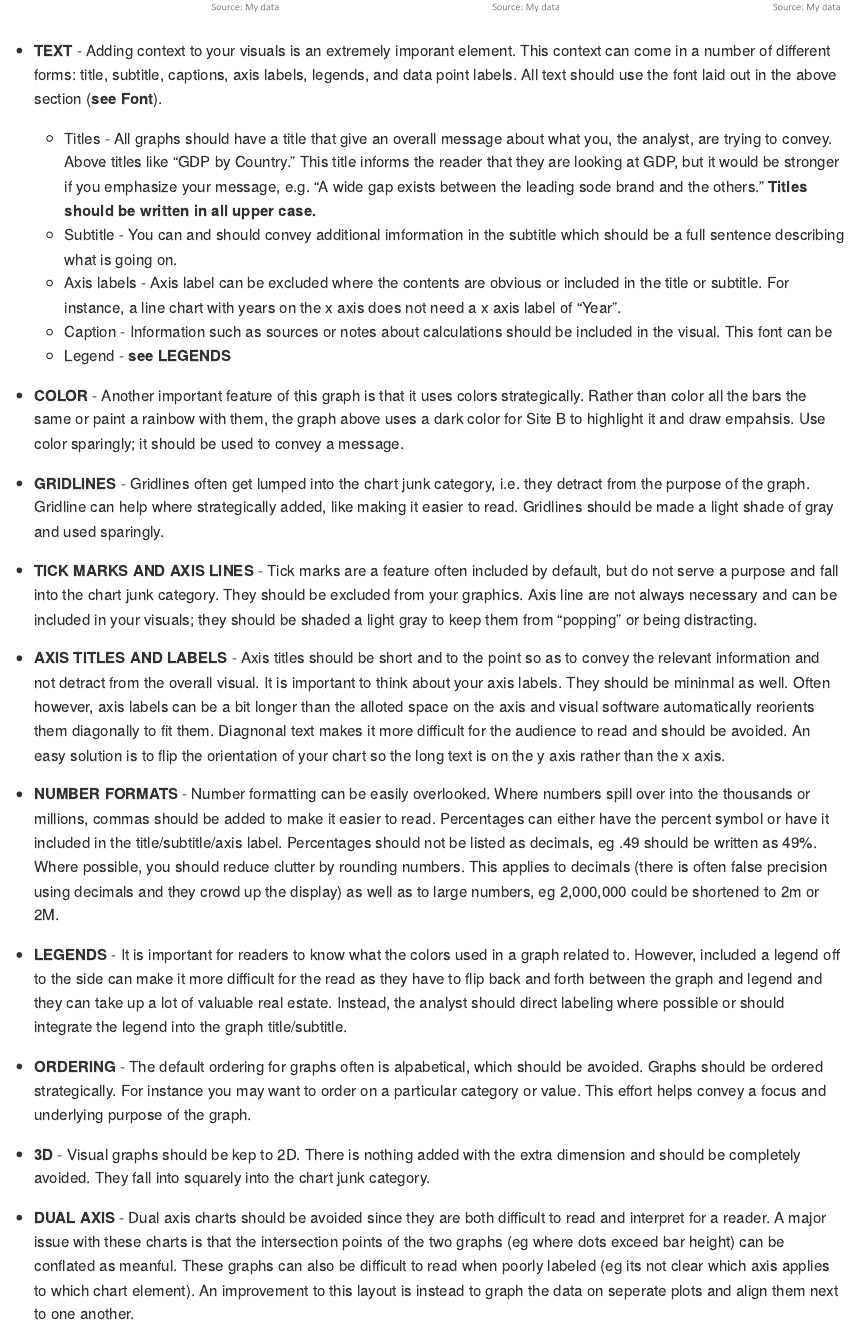
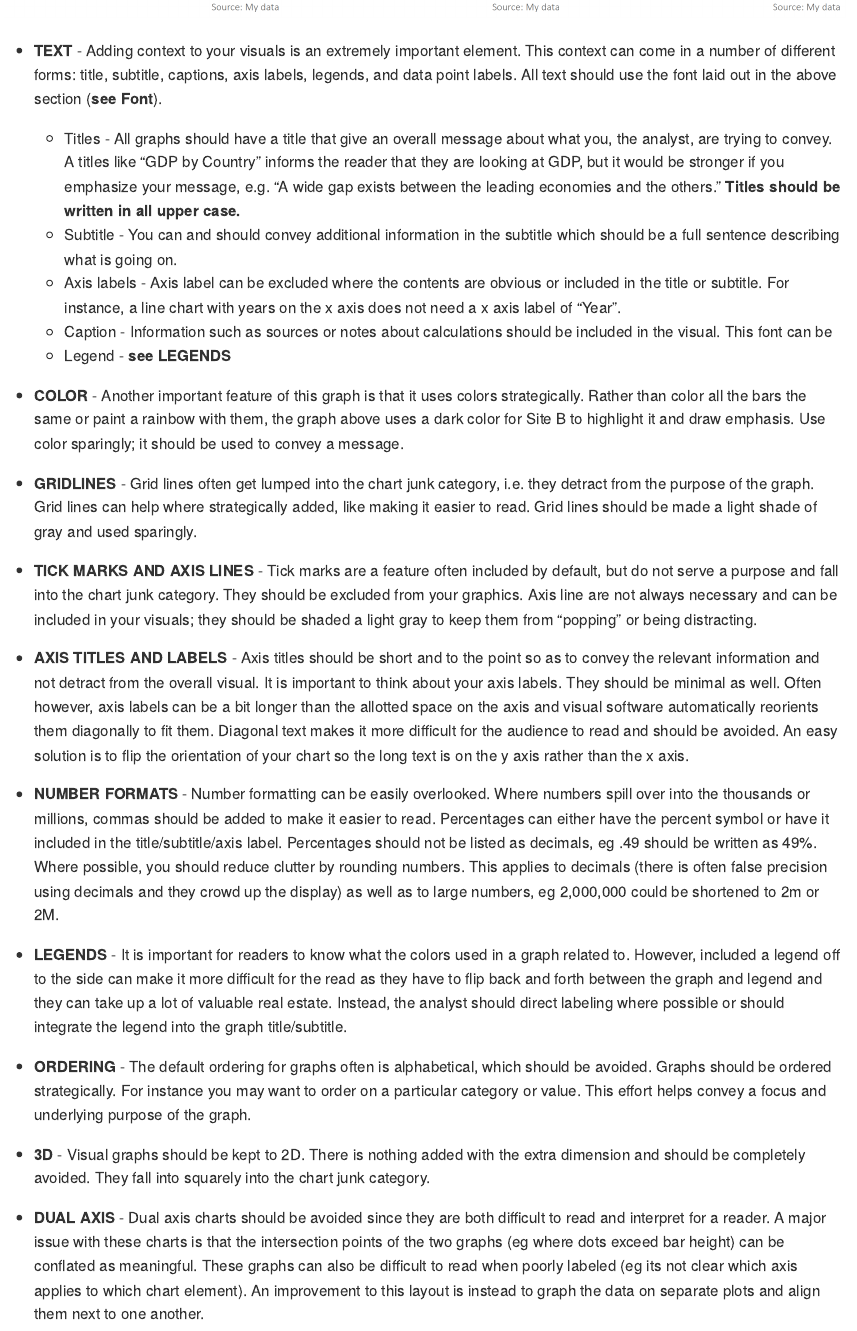
Before and after one commit to ICPI/DIV, an R Markdown document (StyleGuide/ICPI_Style_Guide.Rmd): the page in a window 1100 px wide, from 4410 px down. The pictures show the output file StyleGuide/ICPI_Style_Guide.md that the author committed with the source, drawn offline in the style of GitHub.

Commit message:
spelling changes

```diff
--- a/StyleGuide/ICPI_Style_Guide.Rmd
+++ b/StyleGuide/ICPI_Style_Guide.Rmd
@@ -58,30 +58,30 @@ The first and most important element when we discuss styling is format.
 
 ![ICPI Visualization Catalogue](RefImages/viz_catalogue.png)
 
-- **TEXT** - Adding context to your visuals is an extremely imporant element. This context can come in a number of different forms: title, subtitle, captions, axis labels, legends, and data point labels. All text should use the font laid out in the above section (**see Font**).
-   - Titles - All graphs should have a title that give an overall message about what you, the analyst, are trying to convey. Above titles like "GDP by Country." This title informs the reader that they are looking at GDP, but it would be stronger if you emphasize your message, e.g. "A wide gap exists between the leading sode brand and the others." **Titles should be written in all upper case.**
-   - Subtitle - You can and should convey additional imformation in the subtitle which should be a full sentence describing what is going on.
+- **TEXT** - Adding context to your visuals is an extremely important element. This context can come in a number of different forms: title, subtitle, captions, axis labels, legends, and data point labels. All text should use the font laid out in the above section (**see Font**).
+   - Titles - All graphs should have a title that give an overall message about what you, the analyst, are trying to convey. A titles like "GDP by Country" informs the reader that they are looking at GDP, but it would be stronger if you emphasize your message, e.g. "A wide gap exists between the leading economies and the others." **Titles should be written in all upper case.**
+   - Subtitle - You can and should convey additional information in the subtitle which should be a full sentence describing what is going on.
    - Axis labels - Axis label can be excluded where the contents are obvious or included in the title or subtitle. For instance, a line chart with years on the x axis does not need a x axis label of "Year".
    - Caption - Information such as sources or notes about calculations should be included in the visual. This font can be
    - Legend - **see LEGENDS**
 
-- **COLOR** - Another important feature of this graph is that it uses colors strategically. Rather than color all the bars the same or paint a rainbow with them, the graph above uses a dark color for Site B to highlight it and draw empahsis. Use color sparingly; it should be used to convey a message.
+- **COLOR** - Another important feature of this graph is that it uses colors strategically. Rather than color all the bars the same or paint a rainbow with them, the graph above uses a dark color for Site B to highlight it and draw emphasis. Use color sparingly; it should be used to convey a message.
 
-- **GRIDLINES** - Gridlines often get lumped into the chart junk category, i.e. they detract from the purpose of the graph. Gridline can help where strategically added, like making it easier to read. Gridlines should be made a light shade of gray and used sparingly.
+- **GRIDLINES** - Grid lines often get lumped into the chart junk category, i.e. they detract from the purpose of the graph. Grid lines can help where strategically added, like making it easier to read. Grid lines should be made a light shade of gray and used sparingly.
 
 - **TICK MARKS AND AXIS LINES** - Tick marks are a feature often included by default, but do not serve a purpose and fall into the chart junk category. They should be excluded from your graphics. Axis line are not always necessary and can be included in your visuals; they should be shaded a light gray to keep them from "popping" or being distracting.
 
-- **AXIS TITLES AND LABELS** - Axis titles should be short and to the point so as to convey the relevant information and not detract from the overall visual. It is important to think about your axis labels. They should be mininmal as well. Often however, axis labels can be a bit longer than the alloted space on the axis and visual software automatically reorients them diagonally to fit them. Diagnonal text makes it more difficult for the audience to read and should be avoided. An easy solution is to flip the orientation of your chart so the long text is on the y axis rather than the x axis.
+- **AXIS TITLES AND LABELS** - Axis titles should be short and to the point so as to convey the relevant information and not detract from the overall visual. It is important to think about your axis labels. They should be minimal as well. Often however, axis labels can be a bit longer than the allotted space on the axis and visual software automatically reorients them diagonally to fit them. Diagonal text makes it more difficult for the audience to read and should be avoided. An easy solution is to flip the orientation of your chart so the long text is on the y axis rather than the x axis.
 
 - **NUMBER FORMATS** - Number formatting can be easily overlooked. Where numbers spill over into the thousands or millions, commas should be added to make it easier to read. Percentages can either have the percent symbol or have it included in the title/subtitle/axis label. Percentages should not be listed as decimals, eg .49 should be written as 49%. Where possible, you should reduce clutter by rounding numbers. This applies to decimals (there is often false precision using decimals and they crowd up the display) as well as to large numbers, eg 2,000,000 could be shortened to 2m or 2M.
 
 - **LEGENDS** - It is important for readers to know what the colors used in a graph related to. However, included a legend off to the side can make it more difficult for the read as they have to flip back and forth between the graph and legend and they can take up a lot of valuable real estate. Instead, the analyst should direct labeling where possible or should integrate the legend into the graph title/subtitle.
 
-- **ORDERING** - The default ordering for graphs often is alpabetical, which should be avoided. Graphs should be ordered strategically. For instance you may want to order on a particular category or value. This effort helps convey a focus and underlying purpose of the graph.
+- **ORDERING** - The default ordering for graphs often is alphabetical, which should be avoided. Graphs should be ordered strategically. For instance you may want to order on a particular category or value. This effort helps convey a focus and underlying purpose of the graph.
 
-- **3D** - Visual graphs should be kep to 2D. There is nothing added with the extra dimension and should be completely avoided. They fall into squarely into the chart junk category.
+- **3D** - Visual graphs should be kept to 2D. There is nothing added with the extra dimension and should be completely avoided. They fall into squarely into the chart junk category.
 
-- **DUAL AXIS** - Dual axis charts should be avoided since they are both difficult to read and interpret for a reader. A major issue with these charts is that the intersection points of the two graphs (eg where dots exceed bar height) can be conflated as meanful. These graphs can also be difficult to read when poorly labeled (eg its not clear which axis applies to which chart element). An improvement to this layout is instead to graph the data on seperate plots and align them next to one another.
+- **DUAL AXIS** - Dual axis charts should be avoided since they are both difficult to read and interpret for a reader. A major issue with these charts is that the intersection points of the two graphs (eg where dots exceed bar height) can be conflated as meaningful. These graphs can also be difficult to read when poorly labeled (eg its not clear which axis applies to which chart element). An improvement to this layout is instead to graph the data on separate plots and align them next to one another.
 
 - **LABELING** - Labeling is an important element to highlight importance and should be used sparingly. There are different types of labels/uses: (1) direct labeling instead of using a legend; (2) value labels, e.g. noting the length/value of a bar; or (3) character labels, e.g. labeling a site name. For example, rather than label all sites names on a scatter plot, just use labeling to call out points of interest. If, however, you are labeling all the values for a bar chart, it important to not also use your axis labeling as this would be repetitive and only serve as chart junk, just distracting rather than adding anything to the visual.
 
```
Also changed, not shown: StyleGuide/ICPI_Style_Guide.md, StyleGuide/ICPI_Style_Guide.Rmd (14 more changed lines).
